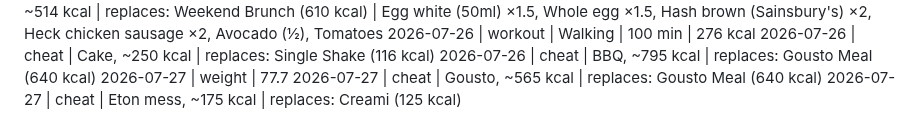
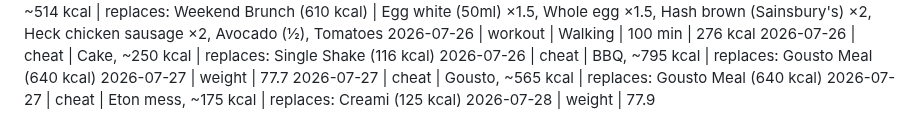
Before and after one commit to MathewO/health-advisor, a Markdown page: logs/phone-log.md, the part around the change. Rendered like a GitHub page.

Commit message:
log: weight entry

```diff
--- a/logs/phone-log.md
+++ b/logs/phone-log.md
@@ -465,3 +465,4 @@
 2026-07-27 | weight | 77.7
 2026-07-27 | cheat | Gousto, ~565 kcal | replaces: Gousto Meal (640 kcal)
 2026-07-27 | cheat | Eton mess, ~175 kcal | replaces: Creami (125 kcal)
+2026-07-28 | weight | 77.9
```
